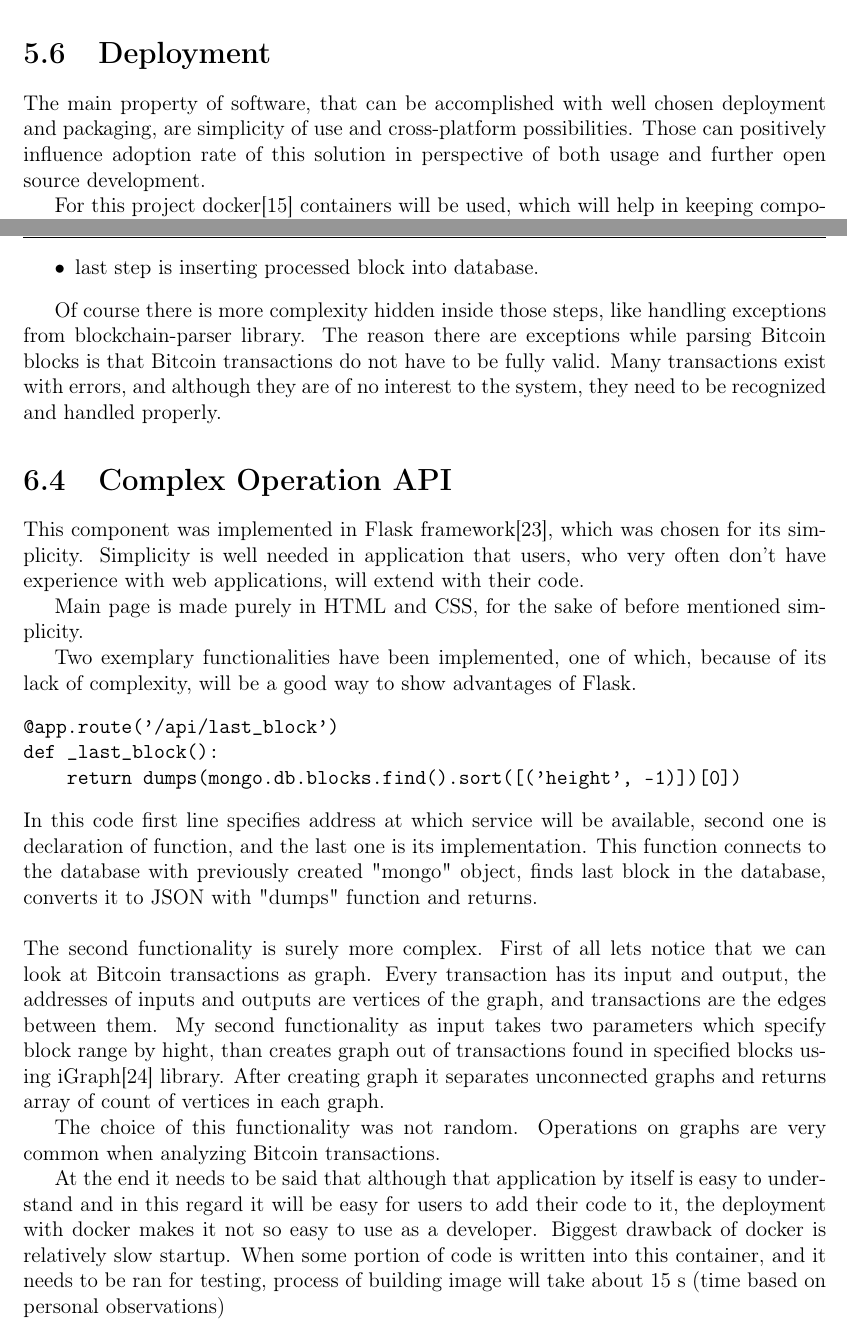
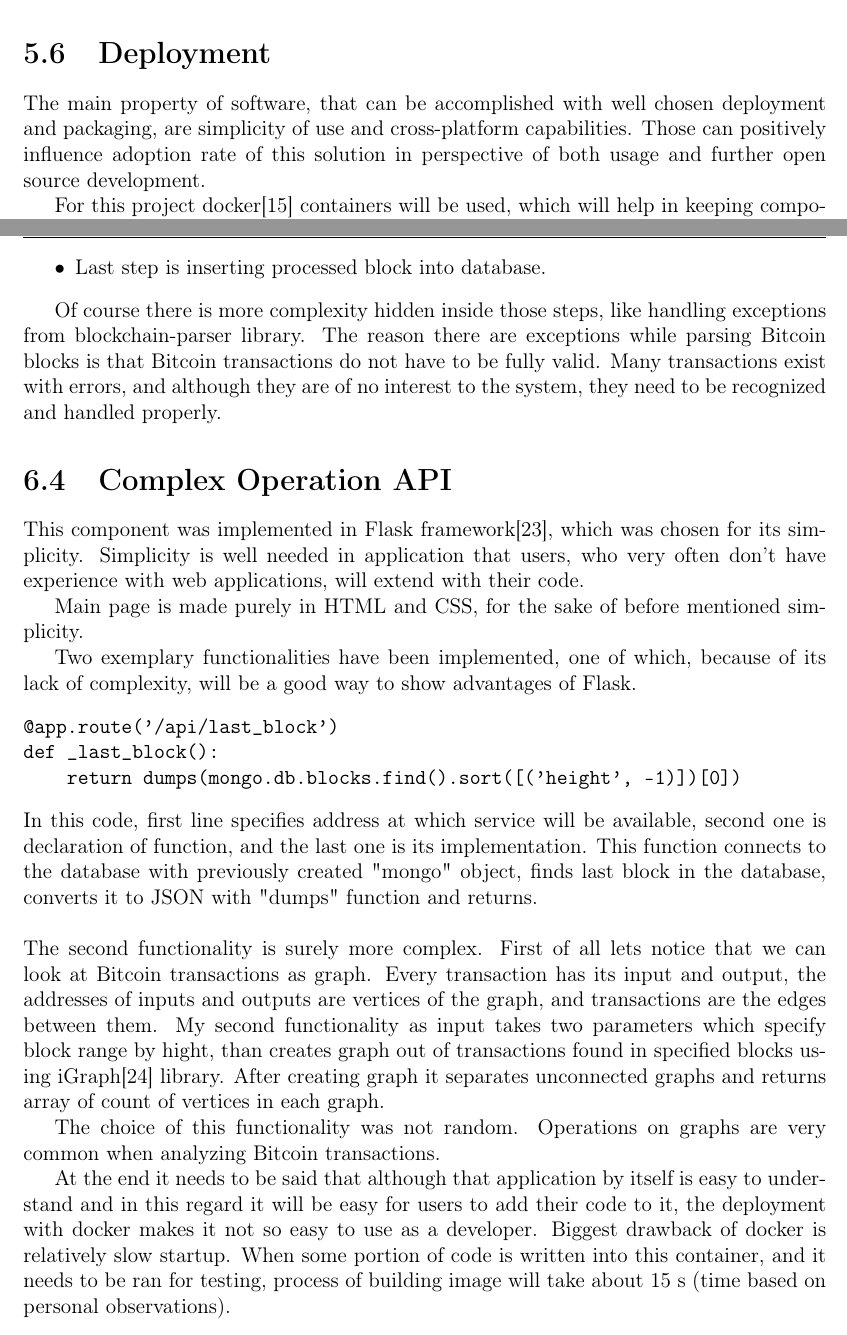
Before and after one commit to bergplace/Dru, a LaTeX thesis (LaTeX_sources/praca_dyplomowa.tex): two parts of pages 19 and 23 of 31, joined at a grey line, cut so that both start at the same text. Compiled offline with pdfLaTeX.

Commit message:
after full review

```diff
--- a/LaTeX_sources/praca_dyplomowa.tex
+++ b/LaTeX_sources/praca_dyplomowa.tex
@@ -436,7 +439,7 @@ Complex Operations API will be web service, which in response to its users reque
 
 \section{Deployment}
 
-The main property of software, that can be accomplished with well chosen deployment and packaging, are simplicity of use and cross-platform possibilities. Those can positively influence adoption rate of this solution in perspective of both usage and further open source development.
+The main property of software, that can be accomplished with well chosen deployment and packaging, are simplicity of use and cross-platform capabilities. Those can positively influence adoption rate of this solution in perspective of both usage and further open source development.
 
 For this project docker\cite{docker} containers will be used, which will help in keeping components decoupled, and will make installation process easy to follow.
 
@@ -553,7 +556,7 @@ Representation of blockchain is created, to get to know the order of blocks, and
 \item
 One by one, starting from the block next after last inserted, blocks are fully parsed. Their transactions are cached, and input addresses are being discovered. Those addresses are being discovered first by looking into cache, than if cache does not contain needed transaction, the database is being asked.
 \item
-last step is inserting processed block into database.
+Last step is inserting processed block into database.
 \end{itemize}
 
 Of course there is more complexity hidden inside those steps, like handling exceptions from blockchain-parser library. The reason there are exceptions while parsing Bitcoin blocks is that Bitcoin transactions do not have to be fully valid. Many transactions exist with errors, and although they are of no interest to the system, they need to be recognized and handled properly.
@@ -569,14 +572,14 @@ Two exemplary functionalities have been implemented, one of which, because of it
 def _last_block():
     return dumps(mongo.db.blocks.find().sort([('height', -1)])[0])
 \end{verbatim}
-In this code first line specifies address at which service will be available, second one is declaration of function, and the last one is its implementation. This function connects to the database with previously created "mongo" object, finds last block in the database, converts it to JSON with "dumps" function and returns.
+In this code, first line specifies address at which service will be available, second one is declaration of function, and the last one is its implementation. This function connects to the database with previously created "mongo" object, finds last block in the database, converts it to JSON with "dumps" function and returns.
 \\
 \\
 The second functionality is surely more complex. First of all lets notice that we can look at Bitcoin transactions as graph. Every transaction has its input and output, the addresses of inputs and outputs are vertices of the graph, and transactions are the edges between them. My second functionality as input takes two parameters which specify block range by hight, than creates graph out of transactions found in specified blocks using iGraph\cite{igraph} library. After creating graph it separates unconnected graphs and returns array of count of vertices in each graph.
 
 The choice of this functionality was not random. Operations on graphs are very common when analyzing Bitcoin transactions.
 
-At the end it needs to be said that although that application by itself is easy to understand and in this regard it will be easy for users to add their code to it, the deployment with docker makes it not so easy to use as a developer. Biggest drawback of docker is relatively slow startup. When some portion of code is written into this container, and it needs to be ran for testing, process of building image will take about 15 s (time based on personal observations)
+At the end it needs to be said that although that application by itself is easy to understand and in this regard it will be easy for users to add their code to it, the deployment with docker makes it not so easy to use as a developer. Biggest drawback of docker is relatively slow startup. When some portion of code is written into this container, and it needs to be ran for testing, process of building image will take about 15 s (time based on personal observations).
 
 \chapter{Functionality testing}
 
```
Also changed, not shown: LaTeX_sources/praca_dyplomowa.pdf, LaTeX_sources/praca_dyplomowa.tex (13 more changed lines).
